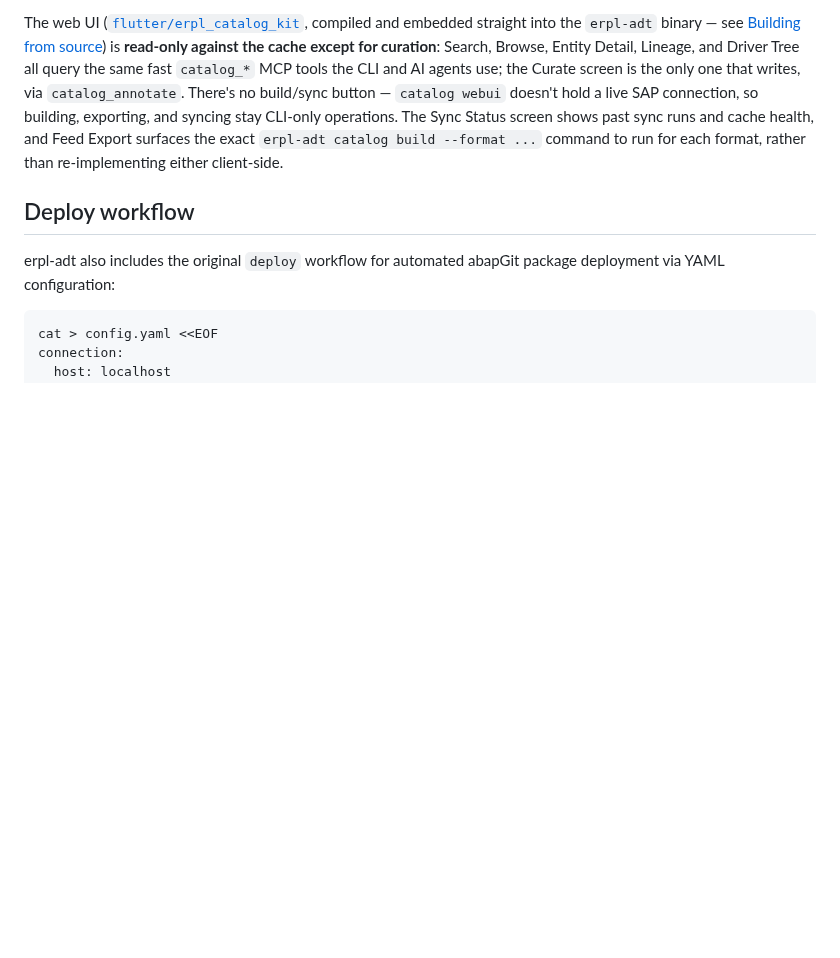
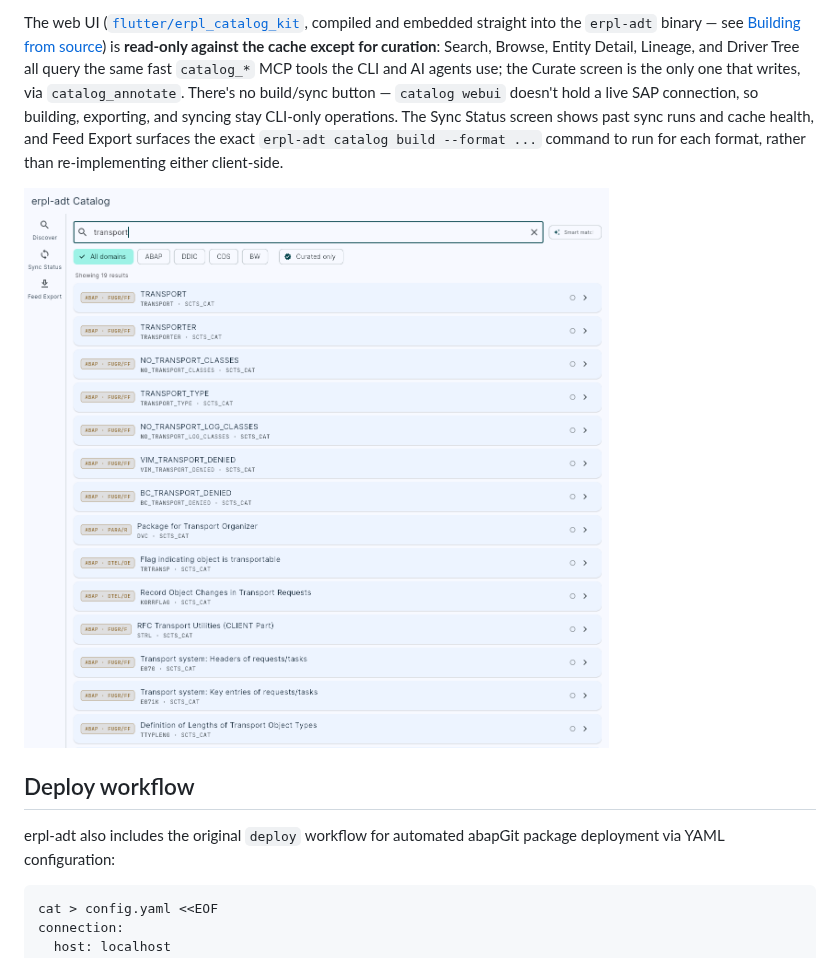
Before and after one commit to DataZooDE/erpl-adt, a Markdown page: README.md, the part around the change. Rendered like a GitHub page; pictures changed too: docs/demos/catalog-explorer.png (added); blank space fills up the shorter version.

Commit message:
docs: add catalog Explorer screenshot to README
Captured from the v2026.07.25 release binary (embedded Flutter web UI)
serving a real catalog built from the SCTS_CAT package on the ABAP trial —
full-text search over ~2k cross-domain entities.

```diff
--- a/README.md
+++ b/README.md
@@ -282,6 +282,8 @@ erpl-adt mcp --catalog-db catalog.duckdb --http     # JSON-RPC over HTTP
 
 The web UI ([`flutter/erpl_catalog_kit`](flutter/erpl_catalog_kit), compiled and embedded straight into the `erpl-adt` binary — see [Building from source](#building-from-source)) is **read-only against the cache except for curation**: Search, Browse, Entity Detail, Lineage, and Driver Tree all query the same fast `catalog_*` MCP tools the CLI and AI agents use; the Curate screen is the only one that writes, via `catalog_annotate`. There's no build/sync button — `catalog webui` doesn't hold a live SAP connection, so building, exporting, and syncing stay CLI-only operations. The Sync Status screen shows past sync runs and cache health, and Feed Export surfaces the exact `erpl-adt catalog build --format ...` command to run for each format, rather than re-implementing either client-side.
 
+![catalog explorer](docs/demos/catalog-explorer.png)
+
 ## Deploy workflow
 
 erpl-adt also includes the original `deploy` workflow for automated abapGit package deployment via YAML configuration:
```
